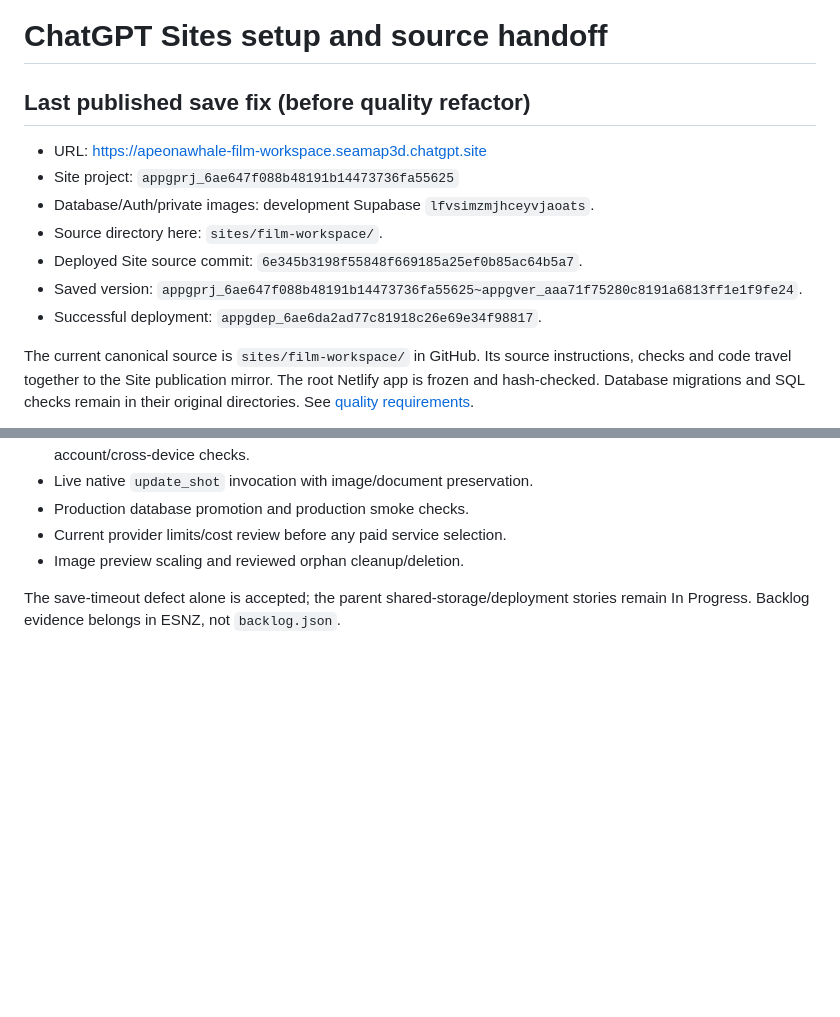
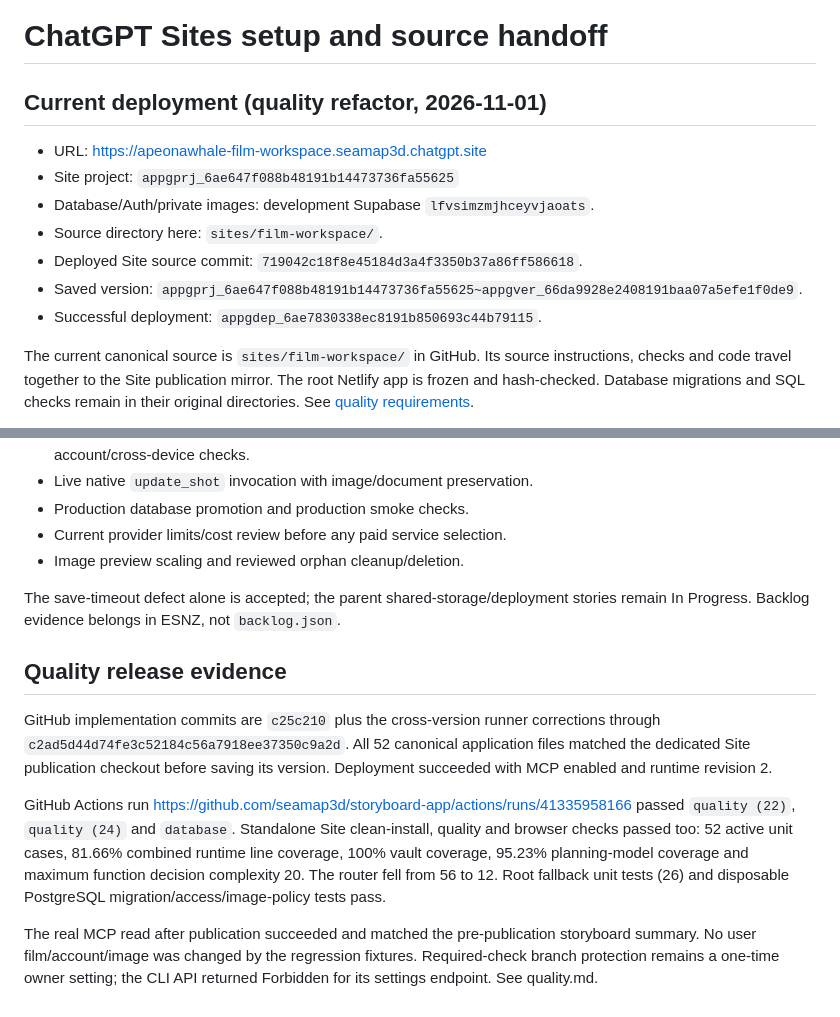
Before and after one commit to seamap3d/storyboard-app, a Markdown page: docs/sites.md, 2 parts joined by grey strips. GitHub-like rendering; blank space fills up the shorter version.

Commit message:
Document quality release evidence and required merge checks

```diff
--- a/docs/sites.md
+++ b/docs/sites.md
@@ -1,14 +1,14 @@
 # ChatGPT Sites setup and source handoff
 
-## Last published save fix (before quality refactor)
+## Current deployment (quality refactor, 2026-11-01)
 
 - URL: https://apeonawhale-film-workspace.seamap3d.chatgpt.site
 - Site project: `appgprj_6ae647f088b48191b14473736fa55625`
 - Database/Auth/private images: development Supabase `lfvsimzmjhceyvjaoats`.
 - Source directory here: `sites/film-workspace/`.
-- Deployed Site source commit: `6e345b3198f55848f669185a25ef0b85ac64b5a7`.
-- Saved version: `appgprj_6ae647f088b48191b14473736fa55625~appgver_aaa71f75280c8191a6813ff1e1f9fe24`.
-- Successful deployment: `appgdep_6ae6da2ad77c81918c26e69e34f98817`.
+- Deployed Site source commit: `719042c18f8e45184d3a4f3350b37a86ff586618`.
+- Saved version: `appgprj_6ae647f088b48191b14473736fa55625~appgver_66da9928e2408191baa07a5efe1f0de9`.
+- Successful deployment: `appgdep_6ae7830338ec8191b850693c44b79115`.
 
 The current canonical source is `sites/film-workspace/` in GitHub. Its source
 instructions, checks and code travel together to the Site publication mirror.
@@ -122,3 +122,22 @@ Keep these acceptance items open:
 
 The save-timeout defect alone is accepted; the parent shared-storage/deployment
 stories remain In Progress. Backlog evidence belongs in ESNZ, not `backlog.json`.
+
+## Quality release evidence
+
+GitHub implementation commits are `c25c210` plus the cross-version runner
+corrections through `c2ad5d44d74fe3c52184c56a7918ee37350c9a2d`. All 52 canonical
+application files matched the dedicated Site publication checkout before saving
+its version. Deployment succeeded with MCP enabled and runtime revision 2.
+
+GitHub Actions run https://github.com/seamap3d/storyboard-app/actions/runs/41335958166
+passed `quality (22)`, `quality (24)` and `database`. Standalone Site clean-install,
+quality and browser checks passed too: 52 active unit cases, 81.66% combined runtime
+line coverage, 100% vault coverage, 95.23% planning-model coverage and maximum
+function decision complexity 20. The router fell from 56 to 12. Root fallback
+unit tests (26) and disposable PostgreSQL migration/access/image-policy tests pass.
+
+The real MCP read after publication succeeded and matched the pre-publication
+storyboard summary. No user film/account/image was changed by the regression
+fixtures. Required-check branch protection remains a one-time owner setting;
+the CLI API returned Forbidden for its settings endpoint. See quality.md.
```
Also changed, not shown: docs/quality.md (+16 -0 lines).
